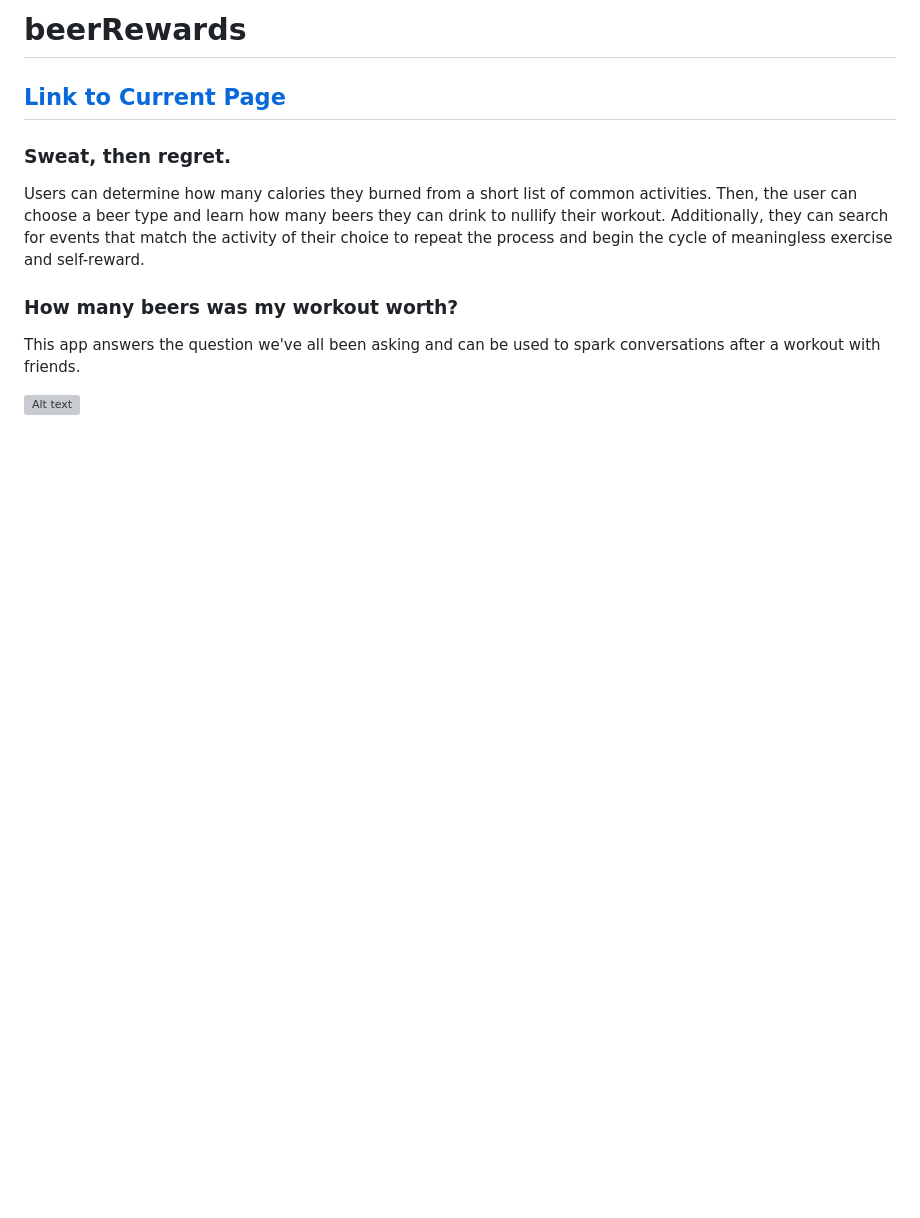
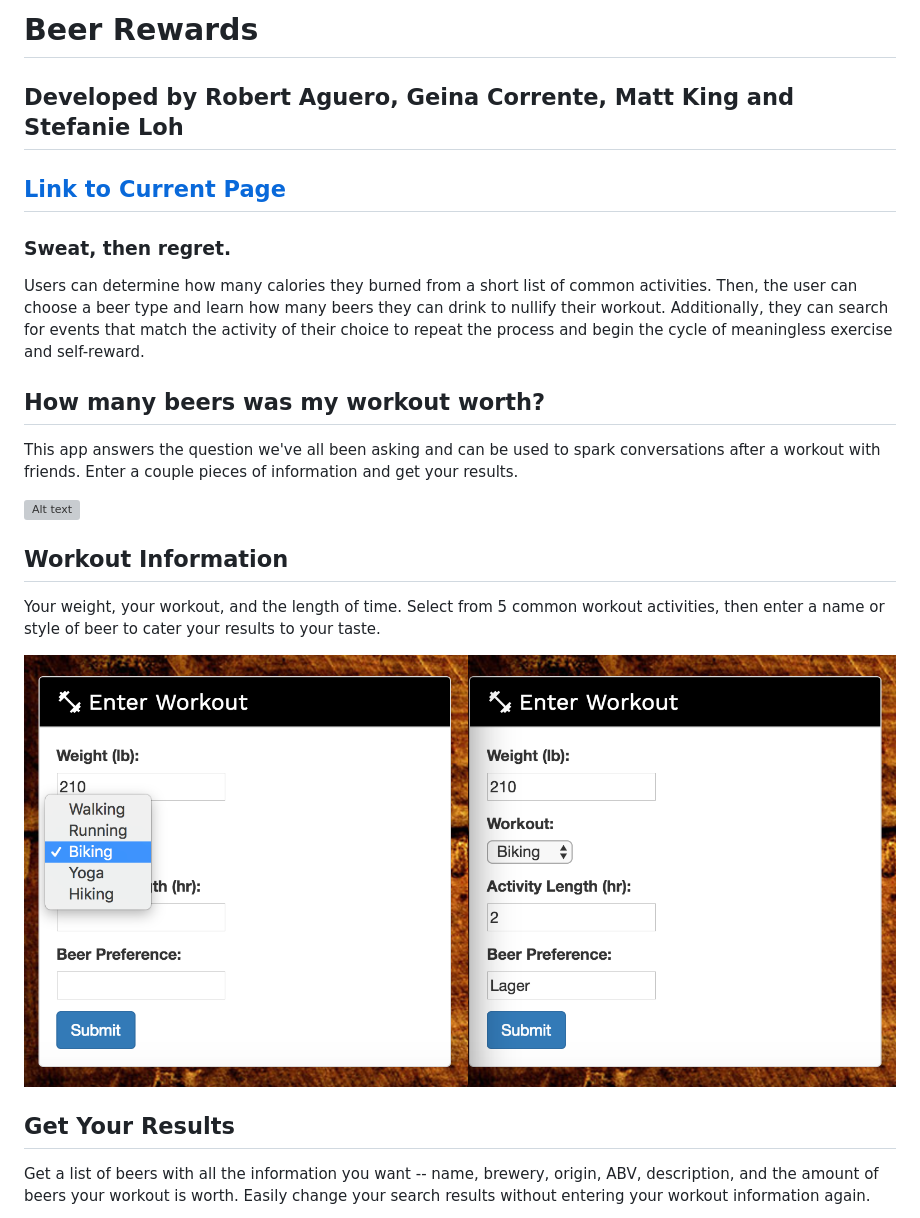
Before and after one commit to sloh03/beerRewards, a Markdown page: README.md, the part around the change printed below. Rendered like a GitHub page; pictures changed too: images/2enter_info.png (added); blank space fills up the shorter version; grey boxes are pictures that could not be loaded.

```diff
--- a/README.md
+++ b/README.md
@@ -1,4 +1,6 @@
-# beerRewards
+# Beer Rewards
+
+## Developed by Robert Aguero, Geina Corrente, Matt King and Stefanie Loh
 
 ## [Link to Current Page](https://sloh03.github.io/beerRewards/)
 
@@ -7,7 +9,25 @@ Users can determine how many calories they burned from a short list of common ac
 Then, the user can choose a beer type and learn how many beers they can drink to nullify their workout.
 Additionally, they can search for events that match the activity of their choice to repeat the process and begin the cycle of meaningless exercise and self-reward.
 
-### How many beers was my workout worth?
+
+
+## How many beers was my workout worth?
 This app answers the question we've all been asking and can be used to spark conversations after a workout with friends.
+Enter a couple pieces of information and get your results.
 
-![Alt text](images/1full_screen.png?raw=true "Home Screen")
+![Alt text](images/1logo.png?raw=true "Home Screen")
+
+
+
+## Workout Information
+Your weight, your workout, and the length of time.
+Select from 5 common workout activities, then enter a name or style of beer to cater your results to your taste.
+
+![Alt text](images/2enter_info.png?raw=true "Enter Info")
+
+
+
+## Get Your Results
+Get a list of beers with all the information you want -- name, brewery, origin, ABV, description, and the amount of beers your workout is worth.
+Easily change your search results without entering your workout information again.
+
```
Also changed, not shown: other parts of README.md (+16 -0 lines), images/4discover_beers.png (added), images/5events.png (added), 4 other files.
